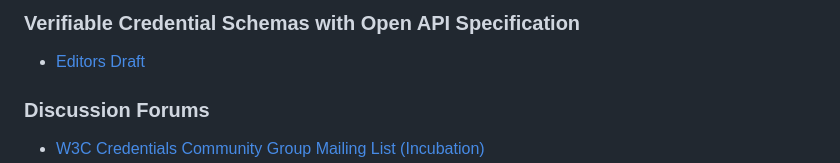
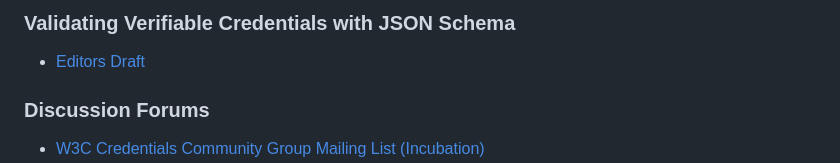
Before and after one commit to transmute-industries/vc-json-schema, a Markdown page: README.md, the part around the change. GitHub-like rendering.

```diff
--- a/README.md
+++ b/README.md
@@ -1,4 +1,4 @@
-### Verifiable Credential Schemas with Open API Specification
+### Validating Verifiable Credentials with JSON Schema
 
 - [Editors Draft](https://transmute-industries.github.io/vc-json-schema/)
 
```
